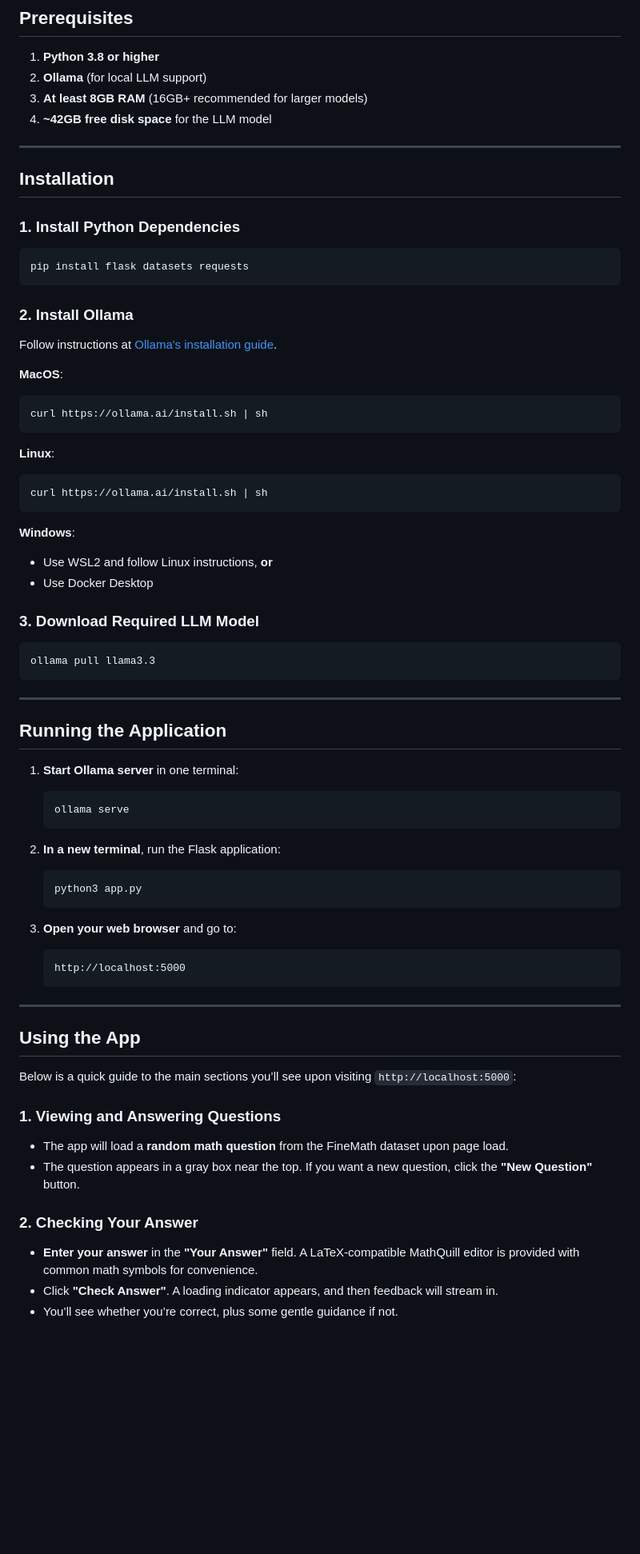
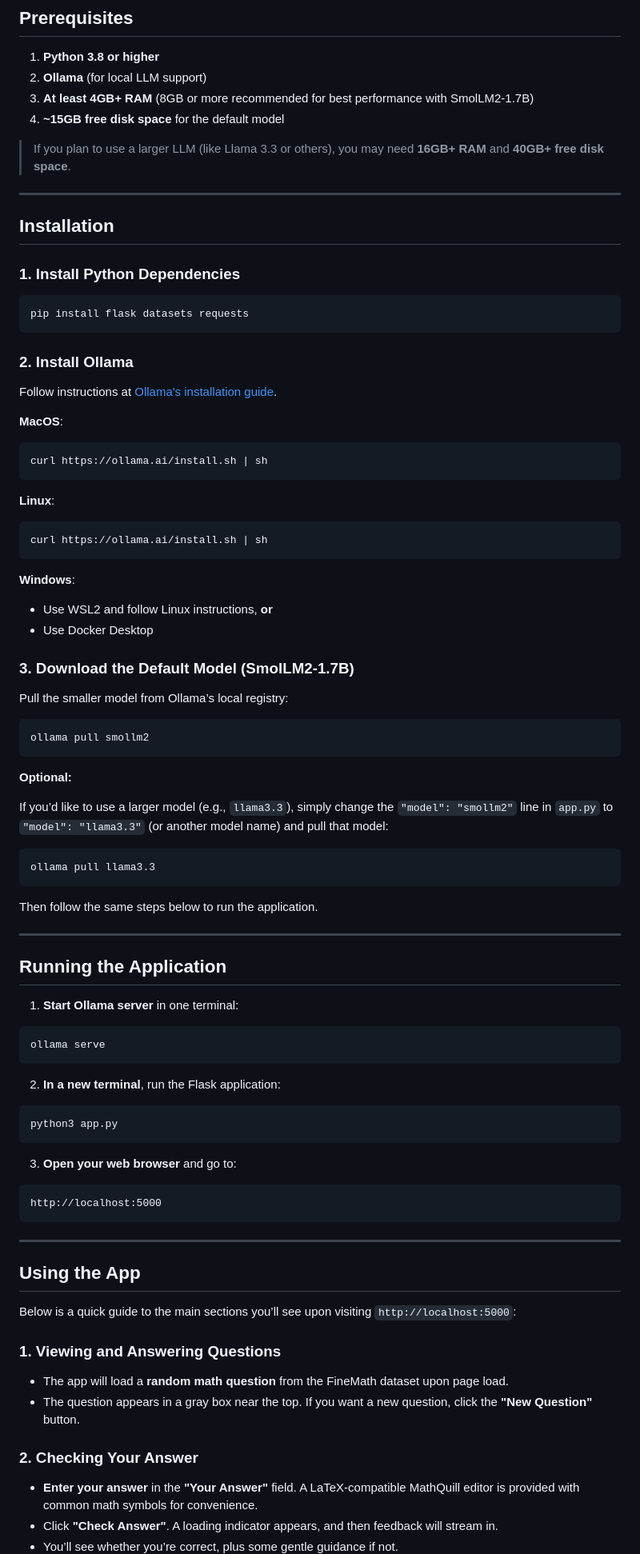
Before and after one commit to toddllm/finemath-demo, a Markdown page: README.md, the part around the change printed below. Shown: that part at 80% size. Drawn GitHub-style; blank space fills up the shorter version.

Commit message:
fix readme to explain smaller model

````diff
--- a/README.md
+++ b/README.md
@@ -46,28 +46,34 @@ An **interactive math learning assistant** that uses the **FineMath** dataset an
 
 1. **Python 3.8 or higher**
 2. **Ollama** (for local LLM support)
-3. **At least 8GB RAM** (16GB+ recommended for larger models)
-4. **~42GB free disk space** for the LLM model
+3. **At least 4GB+ RAM** (8GB or more recommended for best performance with SmolLM2-1.7B)
+4. **~15GB free disk space** for the default model
+
+> If you plan to use a larger LLM (like Llama 3.3 or others), you may need **16GB+ RAM** and **40GB+ free disk space**.
 
 ---
 
 ## Installation
 
 ### 1. Install Python Dependencies
-```bash
+
+```
 pip install flask datasets requests
 ```
 
 ### 2. Install Ollama
+
 Follow instructions at [Ollama's installation guide](https://ollama.ai/download).
 
 **MacOS**:
-```bash
+
+```
 curl https://ollama.ai/install.sh | sh
 ```
 
 **Linux**:
-```bash
+
+```
 curl https://ollama.ai/install.sh | sh
 ```
 
@@ -75,29 +81,45 @@ curl https://ollama.ai/install.sh | sh
 - Use WSL2 and follow Linux instructions, **or**
 - Use Docker Desktop
 
-### 3. Download Required LLM Model
-```bash
+### 3. Download the Default Model (SmolLM2-1.7B)
+
+Pull the smaller model from Ollama’s local registry:
+
+```
+ollama pull smollm2
+```
+
+**Optional:**
+
+If you’d like to use a larger model (e.g., `llama3.3`), simply change the `"model": "smollm2"` line in `app.py` to `"model": "llama3.3"` (or another model name) and pull that model:
+
+```
 ollama pull llama3.3
 ```
+
+Then follow the same steps below to run the application.
 
 ---
 
 ## Running the Application
 
 1. **Start Ollama server** in one terminal:
-   ```bash
-   ollama serve
-   ```
+
+```
+ollama serve
+```
 
 2. **In a new terminal**, run the Flask application:
-   ```bash
-   python3 app.py
-   ```
+
+```
+python3 app.py
+```
 
 3. **Open your web browser** and go to:
-   ```
-   http://localhost:5000
-   ```
+
+```
+http://localhost:5000
+```
 
 ---
 
@@ -106,10 +128,12 @@ ollama pull llama3.3
 Below is a quick guide to the main sections you’ll see upon visiting `http://localhost:5000`:
 
 ### 1. Viewing and Answering Questions
+
 - The app will load a **random math question** from the FineMath dataset upon page load.
 - The question appears in a gray box near the top. If you want a new question, click the **"New Question"** button.
 
 ### 2. Checking Your Answer
+
 - **Enter your answer** in the **"Your Answer"** field. A LaTeX-compatible MathQuill editor is provided with common math symbols for convenience.
 - Click **"Check Answer"**. A loading indicator appears, and then feedback will stream in.
 - You’ll see whether you’re correct, plus some gentle guidance if not.
````
Also changed, not shown: other parts of README.md (+20 -10 lines).
